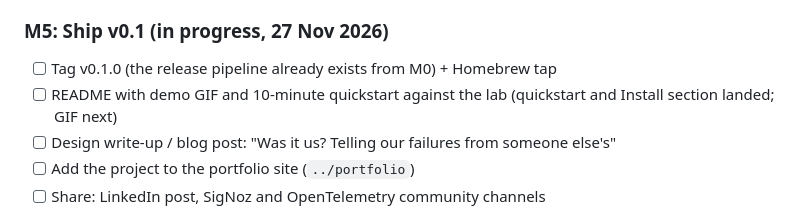
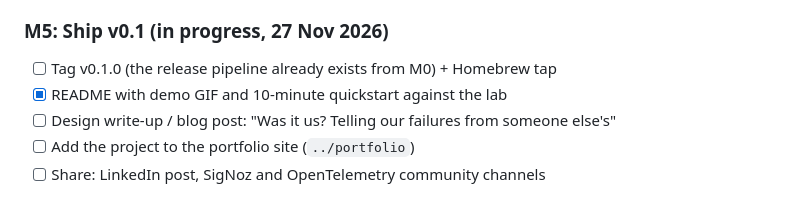
Before and after one commit to alloteyphil/wasitus, a Markdown page: docs/PLAN.md, the part around the change. Drawn GitHub-style.

```diff
--- a/docs/PLAN.md
+++ b/docs/PLAN.md
@@ -128,8 +128,7 @@ timeline, and the collector tests run offline.
 
 ### M5: Ship v0.1 (in progress, 27 Nov 2026)
 - [ ] Tag v0.1.0 (the release pipeline already exists from M0) + Homebrew tap
-- [ ] README with demo GIF and 10-minute quickstart against the lab
-      (quickstart and Install section landed; GIF next)
+- [x] README with demo GIF and 10-minute quickstart against the lab
 - [ ] Design write-up / blog post: "Was it us? Telling our failures from someone
       else's"
 - [ ] Add the project to the portfolio site (`../portfolio`)
```
Also changed, not shown: README.md (+2 -0 lines), docs/assets/offline-timeline.gif (added), 1 other file.
